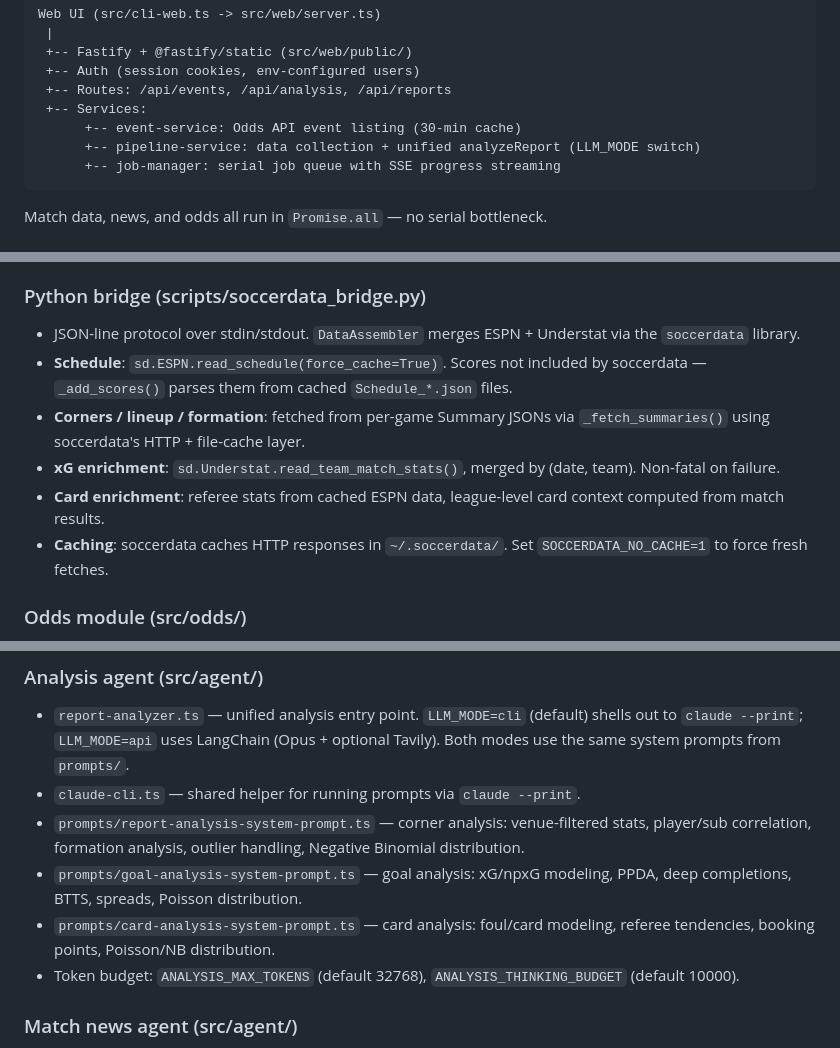
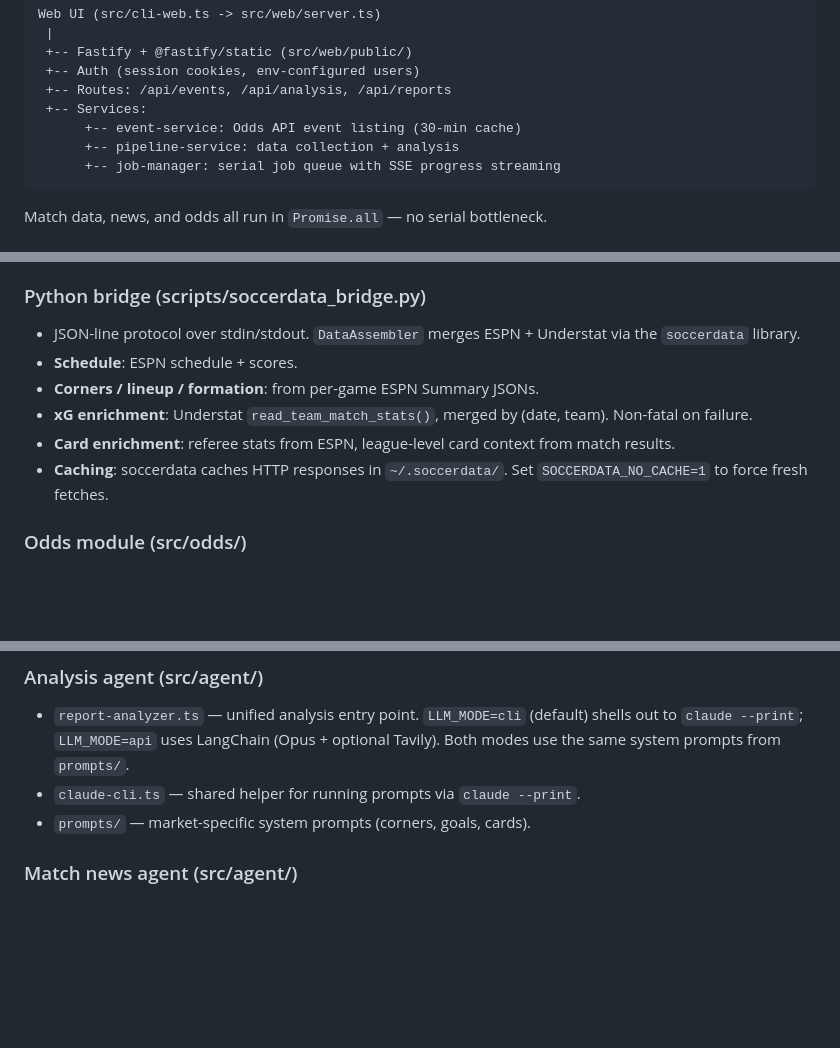
Before and after one commit to wcvanvan/AISoccerBetting, a Markdown page: AGENTS.md, 3 parts joined by grey strips. Rendered like a GitHub page; blank space fills up the shorter version.

````diff
--- a/AGENTS.md
+++ b/AGENTS.md
@@ -59,7 +44,7 @@ Web UI (src/cli-web.ts -> src/web/server.ts)
  +-- Routes: /api/events, /api/analysis, /api/reports
  +-- Services:
       +-- event-service: Odds API event listing (30-min cache)
-      +-- pipeline-service: data collection + unified analyzeReport (LLM_MODE switch)
+      +-- pipeline-service: data collection + analysis
       +-- job-manager: serial job queue with SSE progress streaming
 ```
 
@@ -73,10 +58,10 @@ Match data, news, and odds all run in `Promise.all` — no serial bottleneck.
 ### Python bridge (scripts/soccerdata_bridge.py)
 
 - JSON-line protocol over stdin/stdout. `DataAssembler` merges ESPN + Understat via the `soccerdata` library.
-- **Schedule**: `sd.ESPN.read_schedule(force_cache=True)`. Scores not included by soccerdata — `_add_scores()` parses them from cached `Schedule_*.json` files.
-- **Corners / lineup / formation**: fetched from per-game Summary JSONs via `_fetch_summaries()` using soccerdata's HTTP + file-cache layer.
-- **xG enrichment**: `sd.Understat.read_team_match_stats()`, merged by (date, team). Non-fatal on failure.
-- **Card enrichment**: referee stats from cached ESPN data, league-level card context computed from match results.
+- **Schedule**: ESPN schedule + scores.
+- **Corners / lineup / formation**: from per-game ESPN Summary JSONs.
+- **xG enrichment**: Understat `read_team_match_stats()`, merged by (date, team). Non-fatal on failure.
+- **Card enrichment**: referee stats from ESPN, league-level card context from match results.
 - **Caching**: soccerdata caches HTTP responses in `~/.soccerdata/`. Set `SOCCERDATA_NO_CACHE=1` to force fresh fetches.
 
 ### Odds module (src/odds/)
@@ -89,10 +74,7 @@ Match data, news, and odds all run in `Promise.all` — no serial bottleneck.
 
 - `report-analyzer.ts` — unified analysis entry point. `LLM_MODE=cli` (default) shells out to `claude --print`; `LLM_MODE=api` uses LangChain (Opus + optional Tavily). Both modes use the same system prompts from `prompts/`.
 - `claude-cli.ts` — shared helper for running prompts via `claude --print`.
-- `prompts/report-analysis-system-prompt.ts` — corner analysis: venue-filtered stats, player/sub correlation, formation analysis, outlier handling, Negative Binomial distribution.
-- `prompts/goal-analysis-system-prompt.ts` — goal analysis: xG/npxG modeling, PPDA, deep completions, BTTS, spreads, Poisson distribution.
-- `prompts/card-analysis-system-prompt.ts` — card analysis: foul/card modeling, referee tendencies, booking points, Poisson/NB distribution.
-- Token budget: `ANALYSIS_MAX_TOKENS` (default 32768), `ANALYSIS_THINKING_BUDGET` (default 10000).
+- `prompts/` — market-specific system prompts (corners, goals, cards).
 
 ### Match news agent (src/agent/)
 
````
Also changed, not shown: other parts of AGENTS.md (+0 -48 lines).
